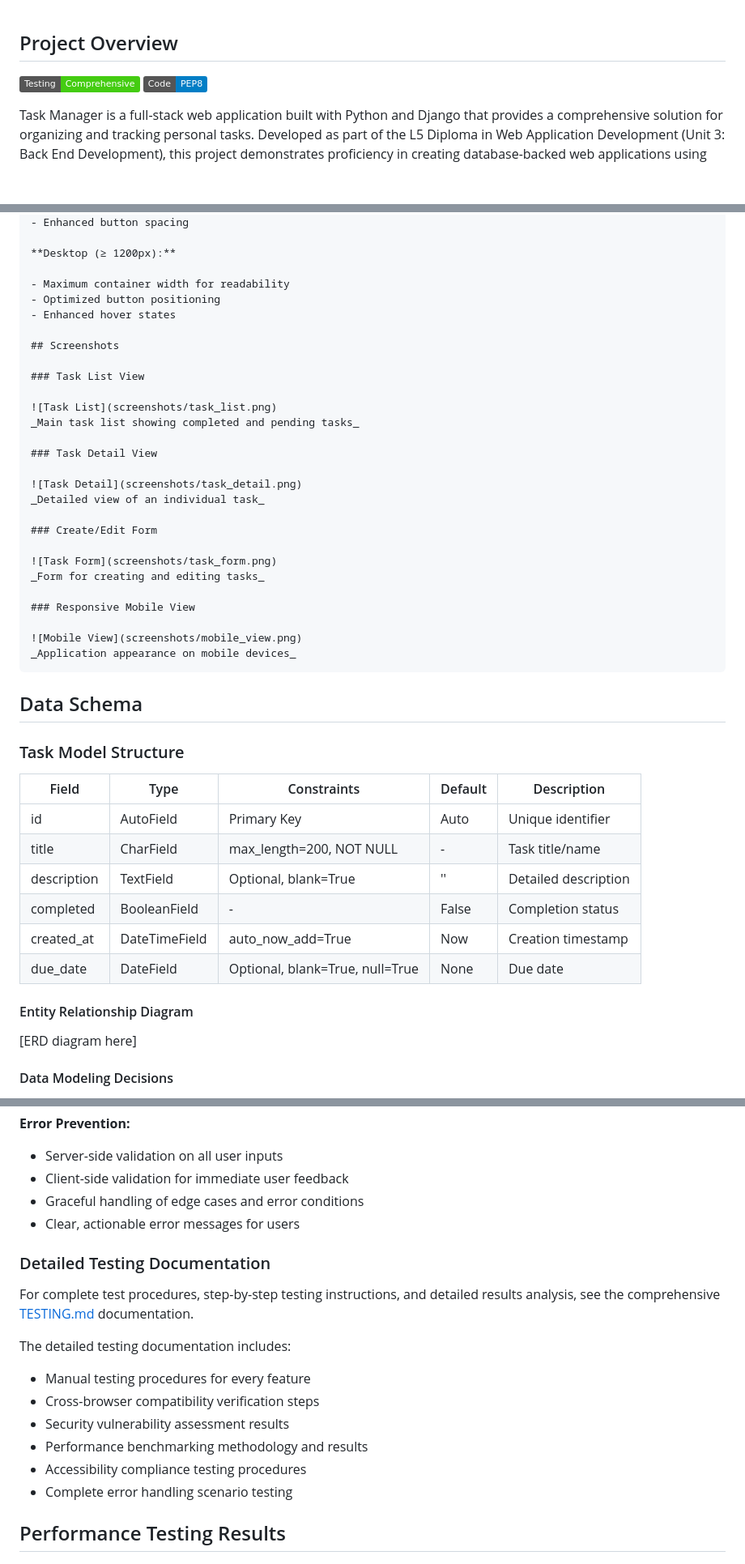
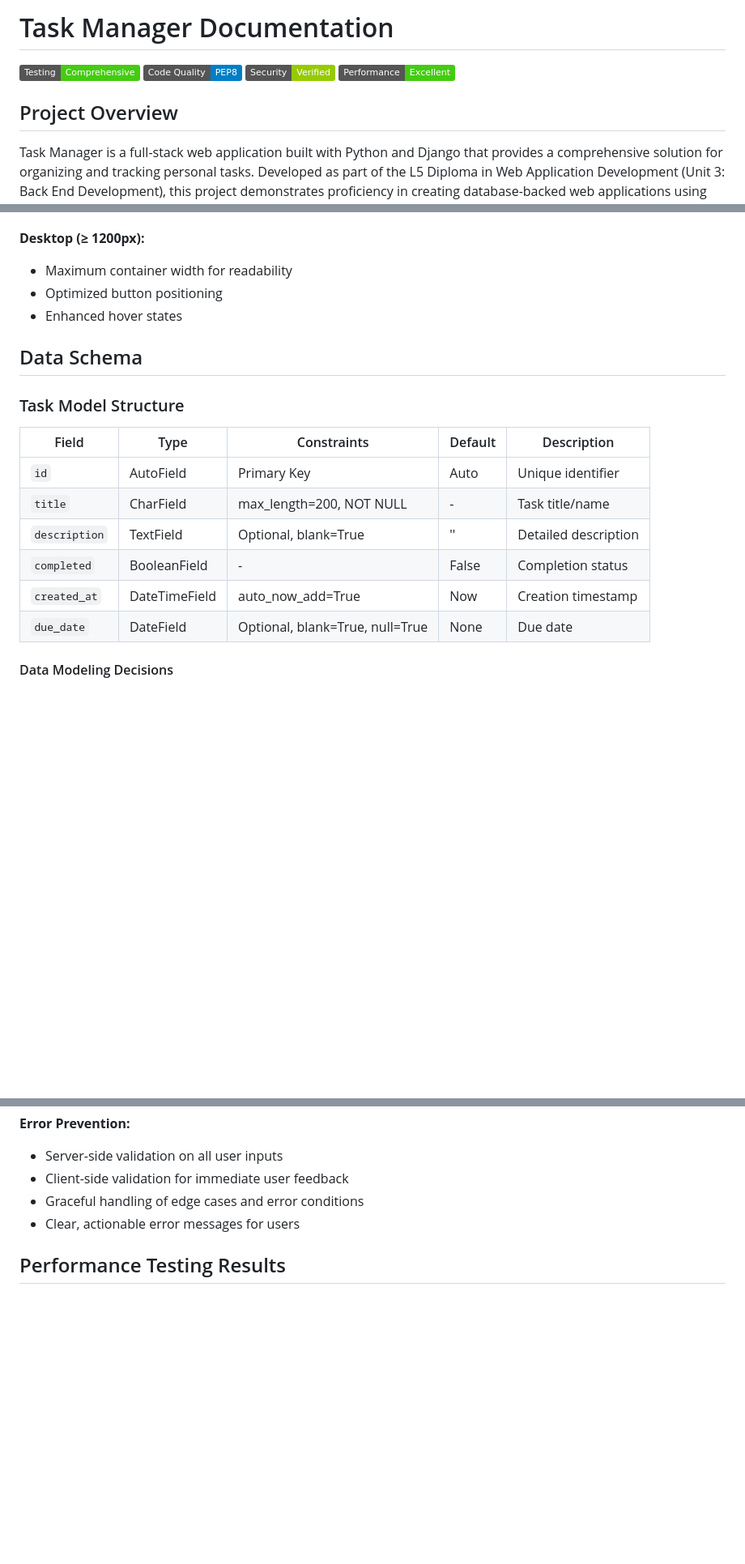
Before and after one commit to aransys/Project-3, a Markdown page: README.md, 3 parts joined by grey strips. Shown at 81% size. Rendered like a GitHub page; badges without logos; blank space fills up the shorter version.

Commit message:
fixed small issues like code formatting, table formatting, badges, syntax etc on readme

````diff
--- a/README.md
+++ b/README.md
@@ -1,7 +1,11 @@
+# Task Manager Documentation
+
+![Testing](https://img.shields.io/badge/Testing-Comprehensive-success)
+![Code Quality](https://img.shields.io/badge/Code_Quality-PEP8-blue)
+![Security](https://img.shields.io/badge/Security-Verified-green)
+![Performance](https://img.shields.io/badge/Performance-Excellent-brightgreen)
+
 ## Project Overview
-
-![Testing: Comprehensive](https://img.shields.io/badge/Testing-Comprehensive-success)
-![Code: PEP8](https://img.shields.io/badge/Code-PEP8-blue)
 
 Task Manager is a full-stack web application built with Python and Django that provides a comprehensive solution for organizing and tracking personal tasks. Developed as part of the L5 Diploma in Web Application Development (Unit 3: Back End Development), this project demonstrates proficiency in creating database-backed web applications using Python and web frameworks.
 
@@ -479,45 +484,18 @@ Proper heading hierarchy and semantic elements ensure screen readers can navigat
 - Optimized button positioning
 - Enhanced hover states
 
-## Screenshots
-
-### Task List View
-
-![Task List](screenshots/task_list.png)
-_Main task list showing completed and pending tasks_
-
-### Task Detail View
-
-![Task Detail](screenshots/task_detail.png)
-_Detailed view of an individual task_
-
-### Create/Edit Form
-
-![Task Form](screenshots/task_form.png)
-_Form for creating and editing tasks_
-
-### Responsive Mobile View
-
-![Mobile View](screenshots/mobile_view.png)
-_Application appearance on mobile devices_
-```
-
 ## Data Schema
 
 ### Task Model Structure
 
-| Field       | Type          | Constraints                     | Default | Description          |
-| ----------- | ------------- | ------------------------------- | ------- | -------------------- |
-| id          | AutoField     | Primary Key                     | Auto    | Unique identifier    |
-| title       | CharField     | max_length=200, NOT NULL        | -       | Task title/name      |
-| description | TextField     | Optional, blank=True            | ''      | Detailed description |
-| completed   | BooleanField  | -                               | False   | Completion status    |
-| created_at  | DateTimeField | auto_now_add=True               | Now     | Creation timestamp   |
-| due_date    | DateField     | Optional, blank=True, null=True | None    | Due date             |
-
-#### Entity Relationship Diagram
-
-[ERD diagram here]
+| Field         | Type          | Constraints                     | Default | Description          |
+| ------------- | ------------- | ------------------------------- | ------- | -------------------- |
+| `id`          | AutoField     | Primary Key                     | Auto    | Unique identifier    |
+| `title`       | CharField     | max_length=200, NOT NULL        | -       | Task title/name      |
+| `description` | TextField     | Optional, blank=True            | ''      | Detailed description |
+| `completed`   | BooleanField  | -                               | False   | Completion status    |
+| `created_at`  | DateTimeField | auto_now_add=True               | Now     | Creation timestamp   |
+| `due_date`    | DateField     | Optional, blank=True, null=True | None    | Due date             |
 
 #### Data Modeling Decisions
 
@@ -1316,17 +1289,4 @@ During comprehensive testing, no critical bugs or security vulnerabilities were
 - Graceful handling of edge cases and error conditions
 - Clear, actionable error messages for users
 
-### Detailed Testing Documentation
-
-For complete test procedures, step-by-step testing instructions, and detailed results analysis, see the comprehensive [TESTING.md](TESTING.md) documentation.
-
-The detailed testing documentation includes:
-
-- Manual testing procedures for every feature
-- Cross-browser compatibility verification steps
-- Security vulnerability assessment results
-- Performance benchmarking methodology and results
-- Accessibility compliance testing procedures
-- Complete error handling scenario testing
-
 ## Performance Testing Results
````
Also changed, not shown: other parts of README.md (+60 -57 lines).
